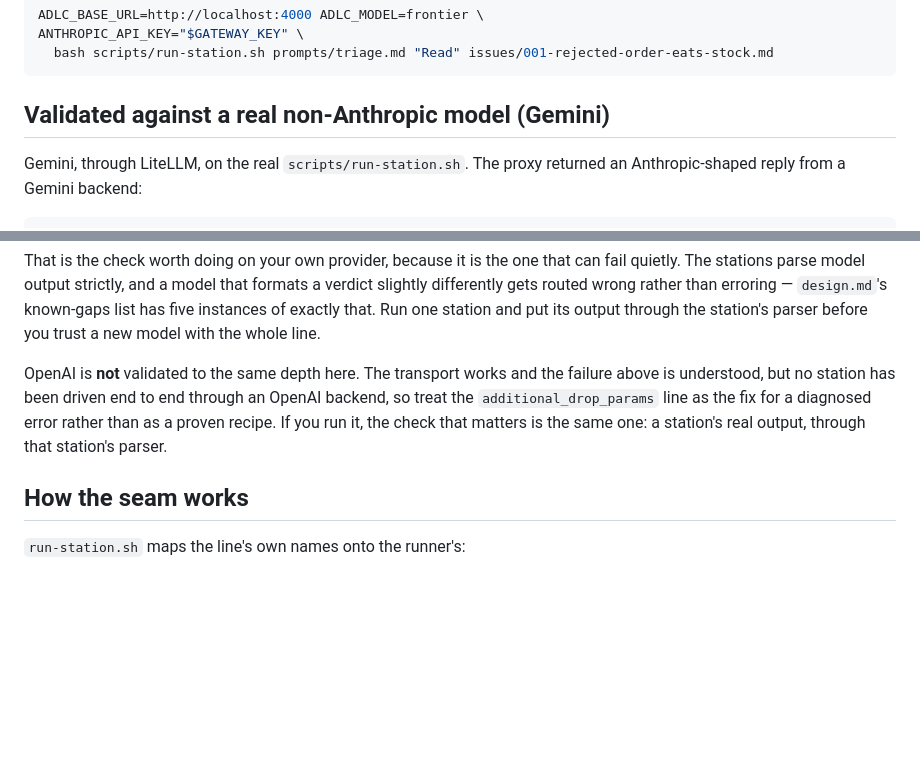
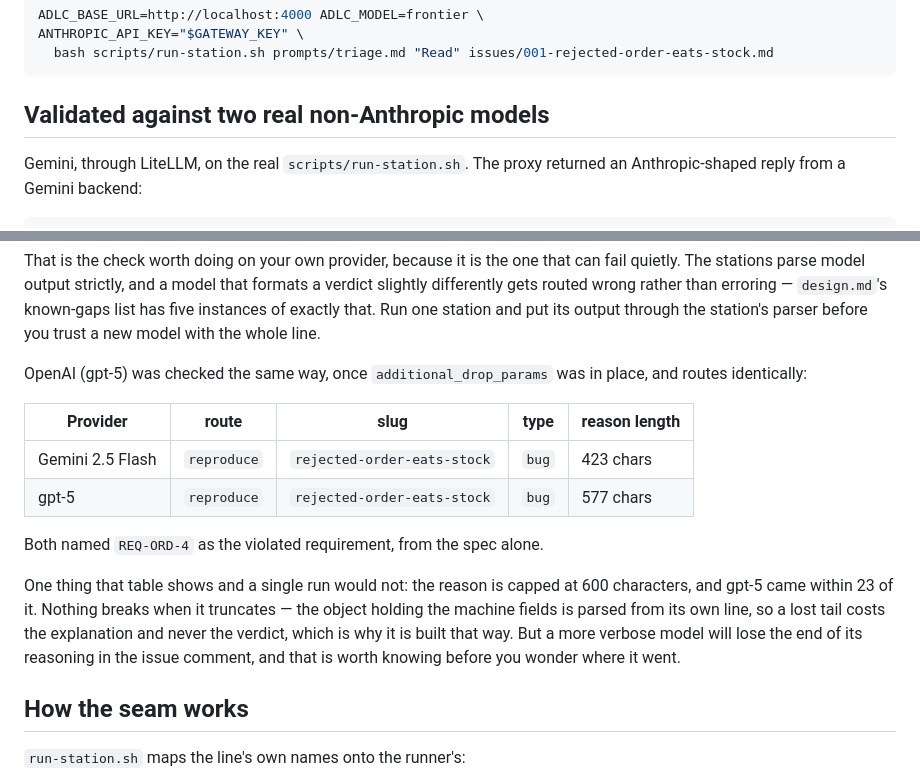
Before and after one commit to raunakkathuria/adlc, a Markdown page: docs/any-model.md, 2 parts joined by grey strips. Drawn GitHub-style; blank space fills up the shorter version.

Commit message:
docs: OpenAI validated too, and the reason cap has less headroom than it looks
With `additional_drop_params` in place, gpt-5 runs the triage station and
its verdict routes identically to Gemini's and to Claude's through
intake.yml's own parser: route=reproduce, slug=rejected-order-eats-stock,
type=bug. Both providers named REQ-ORD-4 from the spec alone.

So the claim is no longer "one provider works" — it is two, checked the
same way, and the `additional_drop_params` line is now a verified fix
rather than a diagnosed one.

Two providers also surfaced something one could not: the reason field is
capped at 600 characters and gpt-5 used 577. Nothing breaks when it
truncates, because the machine fields are parsed from their own line and
a lost tail costs only the explanation — that is why the object and the
prose are separate, and it is the design paying off rather than a gap.
But a more verbose model will lose the end of its reasoning in the issue
comment, so the doc says so before someone goes looking for it.

Co-Authored-By: Claude Opus 5 <noreply@anthropic.com>

````diff
--- a/docs/any-model.md
+++ b/docs/any-model.md
@@ -97,7 +97,7 @@ ANTHROPIC_API_KEY="$GATEWAY_KEY" \
   bash scripts/run-station.sh prompts/triage.md "Read" issues/001-rejected-order-eats-stock.md
 ```
 
-## Validated against a real non-Anthropic model (Gemini)
+## Validated against two real non-Anthropic models
 
 Gemini, through LiteLLM, on the real `scripts/run-station.sh`. The proxy returned an
 Anthropic-shaped reply from a Gemini backend:
@@ -125,11 +125,21 @@ gets routed wrong rather than erroring — `design.md`'s known-gaps list has fiv
 that. Run one station and put its output through the station's parser before you trust a new model
 with the whole line.
 
-OpenAI is **not** validated to the same depth here. The transport works and the failure above is
-understood, but no station has been driven end to end through an OpenAI backend, so treat the
-`additional_drop_params` line as the fix for a diagnosed error rather than as a proven recipe. If you
-run it, the check that matters is the same one: a station's real output, through that station's
-parser.
+OpenAI (gpt-5) was checked the same way, once `additional_drop_params` was in place, and routes
+identically:
+
+| Provider | route | slug | type | reason length |
+|---|---|---|---|---|
+| Gemini 2.5 Flash | `reproduce` | `rejected-order-eats-stock` | `bug` | 423 chars |
+| gpt-5 | `reproduce` | `rejected-order-eats-stock` | `bug` | 577 chars |
+
+Both named `REQ-ORD-4` as the violated requirement, from the spec alone.
+
+One thing that table shows and a single run would not: the reason is capped at 600 characters, and
+gpt-5 came within 23 of it. Nothing breaks when it truncates — the object holding the machine fields
+is parsed from its own line, so a lost tail costs the explanation and never the verdict, which is
+why it is built that way. But a more verbose model will lose the end of its reasoning in the issue
+comment, and that is worth knowing before you wonder where it went.
 
 ## How the seam works
 
````
